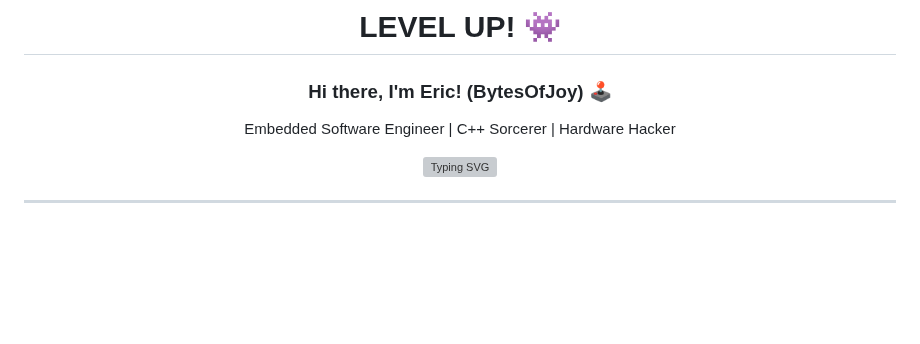
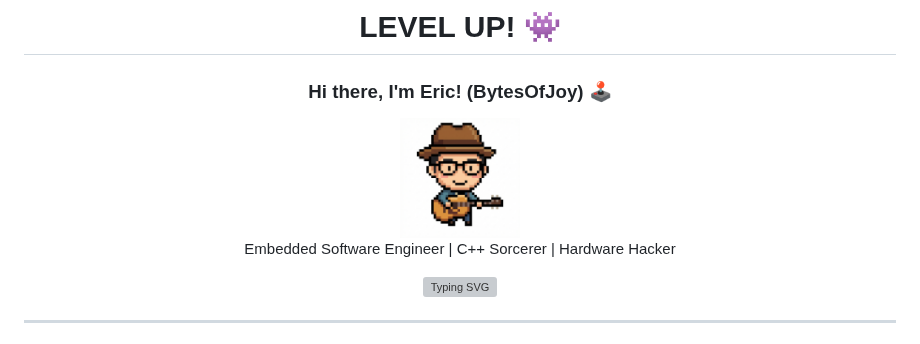
Before and after one commit to BytesOfJoy/BytesOfJoy, a Markdown page: README.md, the part around the change. Rendered like a GitHub page; pictures changed too: assets/khalil_pixel.png (added); blank space fills up the shorter version; grey boxes are pictures that could not be loaded.

Commit message:
feat: add pixel art portrait

```diff
--- a/README.md
+++ b/README.md
@@ -2,6 +2,7 @@
 
 <div align="center">
   <h3>Hi there, I'm Eric! (BytesOfJoy) 🕹️</h3>
+  <img src="./assets/khalil_pixel.png" width="120" alt="Pixel Avatar" />
   <p>Embedded Software Engineer | C++ Sorcerer | Hardware Hacker</p>
 
   <a href="https://git.io/typing-svg"><img src="https://readme-typing-svg.herokuapp.com?font=Press+Start+2P&color=6495ED&size=20&center=true&vCenter=true&width=500&lines=Initializing+System...;Loading+Modules...;Embedded+C%2B%2B+Engine+Online!;Ready+to+Code!" alt="Typing SVG" /></a>
```
